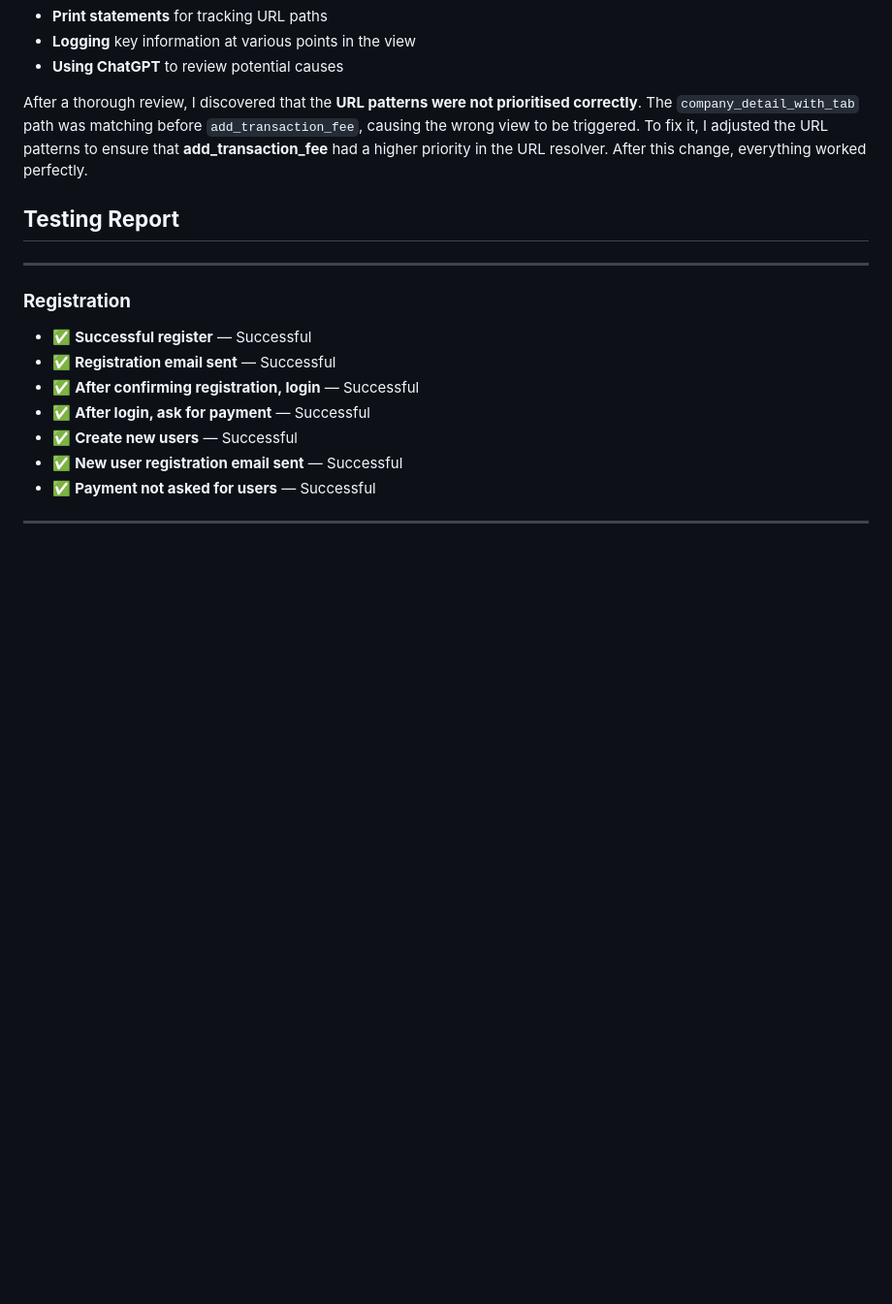
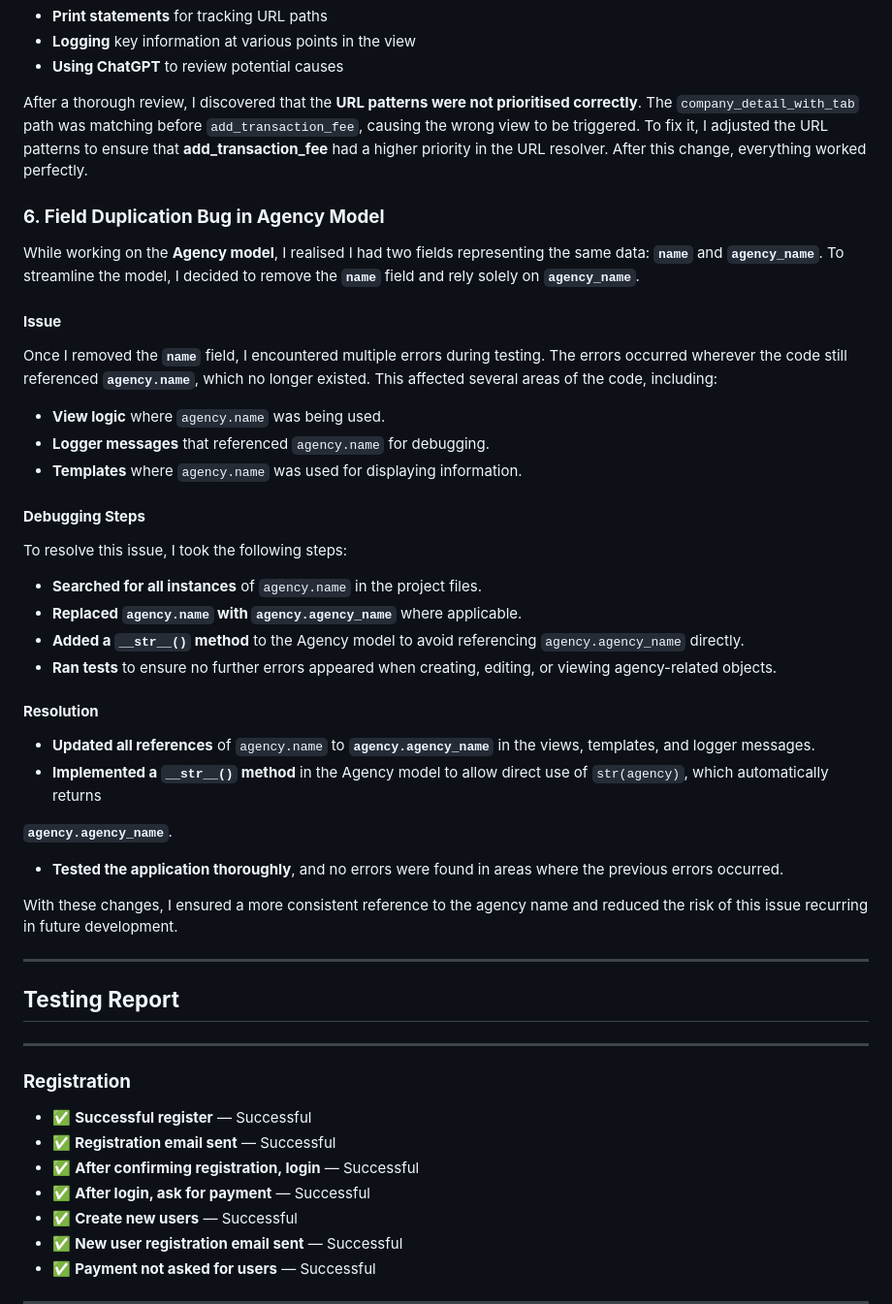
Before and after one commit to Ty-Thetravelguy/travault-v2-mp4, a Markdown page: README.md, the part around the change. Shown: that part at 97% size. Rendered like a GitHub page; blank space fills up the shorter version.

Commit message:
update bug

```diff
--- a/README.md
+++ b/README.md
@@ -206,6 +206,40 @@ To resolve it, I used several debugging techniques, including:
 
 After a thorough review, I discovered that the **URL patterns were not prioritised correctly**. The `company_detail_with_tab` path was matching before `add_transaction_fee`, causing the wrong view to be triggered. To fix it, I adjusted the URL patterns to ensure that **add_transaction_fee** had a higher priority in the URL resolver. After this change, everything worked perfectly.
 
+### **6. Field Duplication Bug in Agency Model**
+
+While working on the **Agency model**, I realised I had two fields representing the same data: **`name`** and **`agency_name`**. To streamline the model, I decided to remove the **`name`** field and rely solely on **`agency_name`**.
+
+#### **Issue**
+
+Once I removed the **`name`** field, I encountered multiple errors during testing. The errors occurred wherever the code still referenced **`agency.name`**, which no longer existed. This affected several areas of the code, including:
+
+- **View logic** where `agency.name` was being used.
+- **Logger messages** that referenced `agency.name` for debugging.
+- **Templates** where `agency.name` was used for displaying information.
+
+#### **Debugging Steps**
+
+To resolve this issue, I took the following steps:
+
+- **Searched for all instances** of `agency.name` in the project files.
+- **Replaced `agency.name` with `agency.agency_name`** where applicable.
+- **Added a `__str__()` method** to the Agency model to avoid referencing `agency.agency_name` directly.
+- **Ran tests** to ensure no further errors appeared when creating, editing, or viewing agency-related objects.
+
+#### **Resolution**
+
+- **Updated all references** of `agency.name` to **`agency.agency_name`** in the views, templates, and logger messages.
+- **Implemented a `__str__()` method** in the Agency model to allow direct use of `str(agency)`, which automatically returns
+
+**`agency.agency_name`**.
+
+- **Tested the application thoroughly**, and no errors were found in areas where the previous errors occurred.
+
+With these changes, I ensured a more consistent reference to the agency name and reduced the risk of this issue recurring in future development.
+
+---
+
 ## **Testing Report**
 
 ---
```
